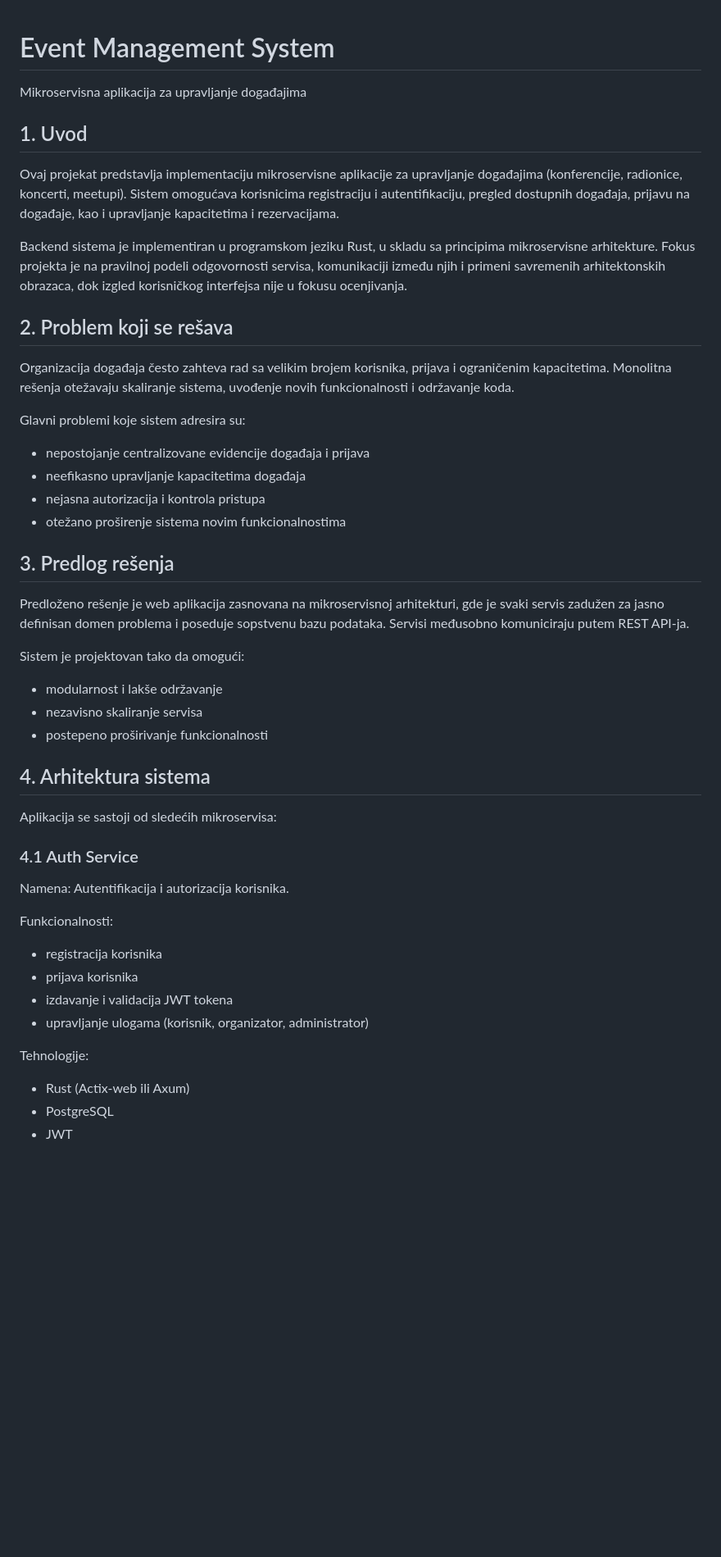
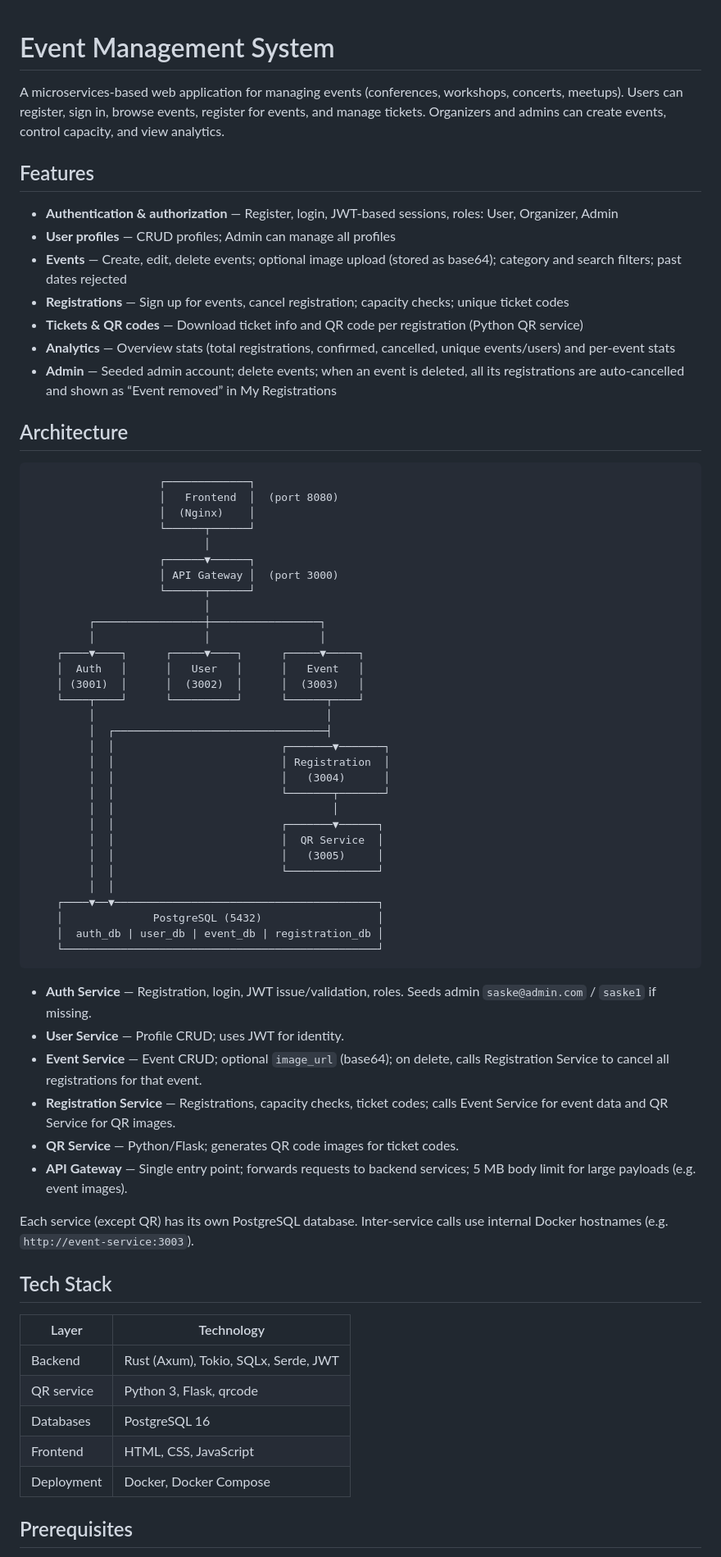
Before and after one commit to stefansevic/event-management-rust, a Markdown page: README.md, the part around one of its changes. Shown at 82% size. GitHub-like rendering; blank space fills up the shorter version.

Commit message:
Translate and enhance README content

````diff
--- a/README.md
+++ b/README.md
@@ -1,52 +1,71 @@
 # Event Management System
-Mikroservisna aplikacija za upravljanje događajima
 
-## 1. Uvod
-Ovaj projekat predstavlja implementaciju mikroservisne aplikacije za upravljanje događajima
-(konferencije, radionice, koncerti, meetupi). Sistem omogućava korisnicima registraciju i
-autentifikaciju, pregled dostupnih događaja, prijavu na događaje, kao i upravljanje kapacitetima
-i rezervacijama.
+A microservices-based web application for managing events (conferences, workshops, concerts, meetups). Users can register, sign in, browse events, register for events, and manage tickets. Organizers and admins can create events, control capacity, and view analytics.
 
-Backend sistema je implementiran u programskom jeziku Rust, u skladu sa principima
-mikroservisne arhitekture. Fokus projekta je na pravilnoj podeli odgovornosti servisa,
-komunikaciji između njih i primeni savremenih arhitektonskih obrazaca, dok izgled
-korisničkog interfejsa nije u fokusu ocenjivanja.
+## Features
 
-## 2. Problem koji se rešava
-Organizacija događaja često zahteva rad sa velikim brojem korisnika, prijava i ograničenim
-kapacitetima. Monolitna rešenja otežavaju skaliranje sistema, uvođenje novih funkcionalnosti
-i održavanje koda.
+- **Authentication & authorization** — Register, login, JWT-based sessions, roles: User, Organizer, Admin
+- **User profiles** — CRUD profiles; Admin can manage all profiles
+- **Events** — Create, edit, delete events; optional image upload (stored as base64); category and search filters; past dates rejected
+- **Registrations** — Sign up for events, cancel registration; capacity checks; unique ticket codes
+- **Tickets & QR codes** — Download ticket info and QR code per registration (Python QR service)
+- **Analytics** — Overview stats (total registrations, confirmed, cancelled, unique events/users) and per-event stats
+- **Admin** — Seeded admin account; delete events; when an event is deleted, all its registrations are auto-cancelled and shown as “Event removed” in My Registrations
 
-Glavni problemi koje sistem adresira su:
-- nepostojanje centralizovane evidencije događaja i prijava
-- neefikasno upravljanje kapacitetima događaja
-- nejasna autorizacija i kontrola pristupa
-- otežano proširenje sistema novim funkcionalnostima
+## Architecture
 
-## 3. Predlog rešenja
-Predloženo rešenje je web aplikacija zasnovana na mikroservisnoj arhitekturi, gde je svaki
-servis zadužen za jasno definisan domen problema i poseduje sopstvenu bazu podataka.
-Servisi međusobno komuniciraju putem REST API-ja.
+```
+                    ┌─────────────┐
+                    │   Frontend  │  (port 8080)
+                    │  (Nginx)    │
+                    └──────┬──────┘
+                           │
+                    ┌──────▼──────┐
+                    │ API Gateway │  (port 3000)
+                    └──────┬──────┘
+                           │
+         ┌─────────────────┼─────────────────┐
+         │                 │                 │
+    ┌────▼────┐      ┌─────▼────┐      ┌─────▼─────┐
+    │  Auth   │      │   User   │      │   Event   │
+    │ (3001)  │      │  (3002)  │      │  (3003)   │
+    └────┬────┘      └──────────┘      └──────┬────┘
+         │                                    │
+         │  ┌─────────────────────────────────┤
+         │  │                          ┌───────▼───────┐
+         │  │                          │ Registration  │
+         │  │                          │   (3004)      │
+         │  │                          └───────┬───────┘
+         │  │                                  │
+         │  │                          ┌───────▼──────┐
+         │  │                          │  QR Service  │
+         │  │                          │   (3005)     │
+         │  │                          └──────────────┘
+         │  │
+    ┌────▼──▼─────────────────────────────────────────┐
+    │              PostgreSQL (5432)                  │
+    │  auth_db | user_db | event_db | registration_db │
+    └─────────────────────────────────────────────────┘
+```
 
-Sistem je projektovan tako da omogući:
-- modularnost i lakše održavanje
-- nezavisno skaliranje servisa
-- postepeno proširivanje funkcionalnosti
+- **Auth Service** — Registration, login, JWT issue/validation, roles. Seeds admin `saske@admin.com` / `saske1` if missing.
+- **User Service** — Profile CRUD; uses JWT for identity.
+- **Event Service** — Event CRUD; optional `image_url` (base64); on delete, calls Registration Service to cancel all registrations for that event.
+- **Registration Service** — Registrations, capacity checks, ticket codes; calls Event Service for event data and QR Service for QR images.
+- **QR Service** — Python/Flask; generates QR code images for ticket codes.
+- **API Gateway** — Single entry point; forwards requests to backend services; 5 MB body limit for large payloads (e.g. event images).
 
-## 4. Arhitektura sistema
-Aplikacija se sastoji od sledećih mikroservisa:
+Each service (except QR) has its own PostgreSQL database. Inter-service calls use internal Docker hostnames (e.g. `http://event-service:3003`).
 
-### 4.1 Auth Service
-Namena: Autentifikacija i autorizacija korisnika.
+## Tech Stack
 
-Funkcionalnosti:
-- registracija korisnika
-- prijava korisnika
-- izdavanje i validacija JWT tokena
-- upravljanje ulogama (korisnik, organizator, administrator)
+| Layer        | Technology                          |
+|-------------|--------------------------------------|
+| Backend     | Rust (Axum), Tokio, SQLx, Serde, JWT |
+| QR service  | Python 3, Flask, qrcode              |
+| Databases   | PostgreSQL 16                        |
+| Frontend    | HTML, CSS, JavaScript                |
+| Deployment  | Docker, Docker Compose               |
 
-Tehnologije:
-- Rust (Actix-web ili Axum)
-- PostgreSQL
-- JWT
+## Prerequisites
 
````
Also changed, not shown: other parts of README.md (+69 -62 lines).
